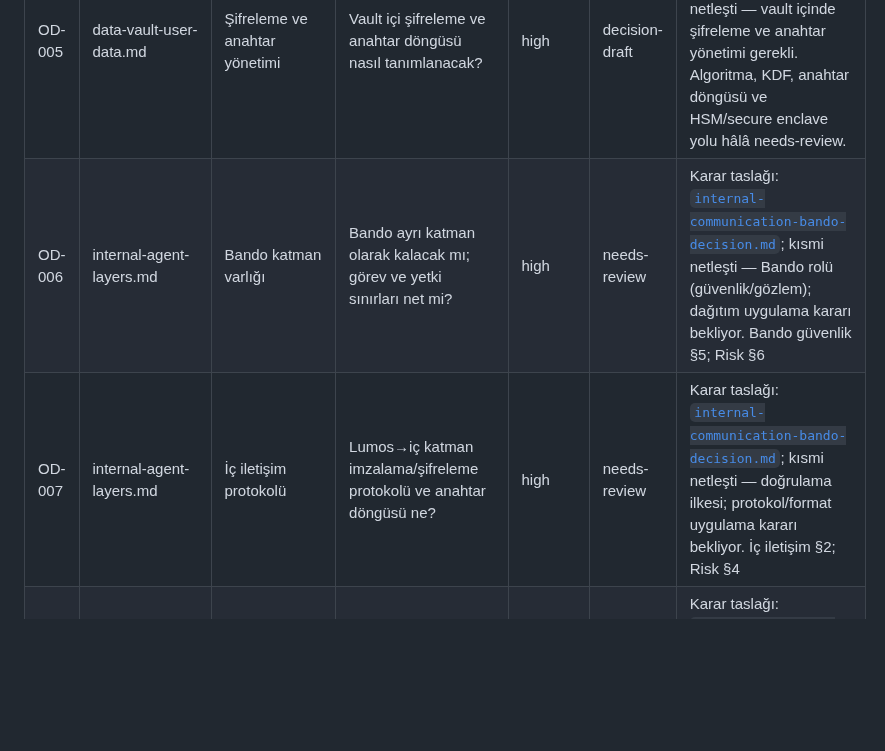
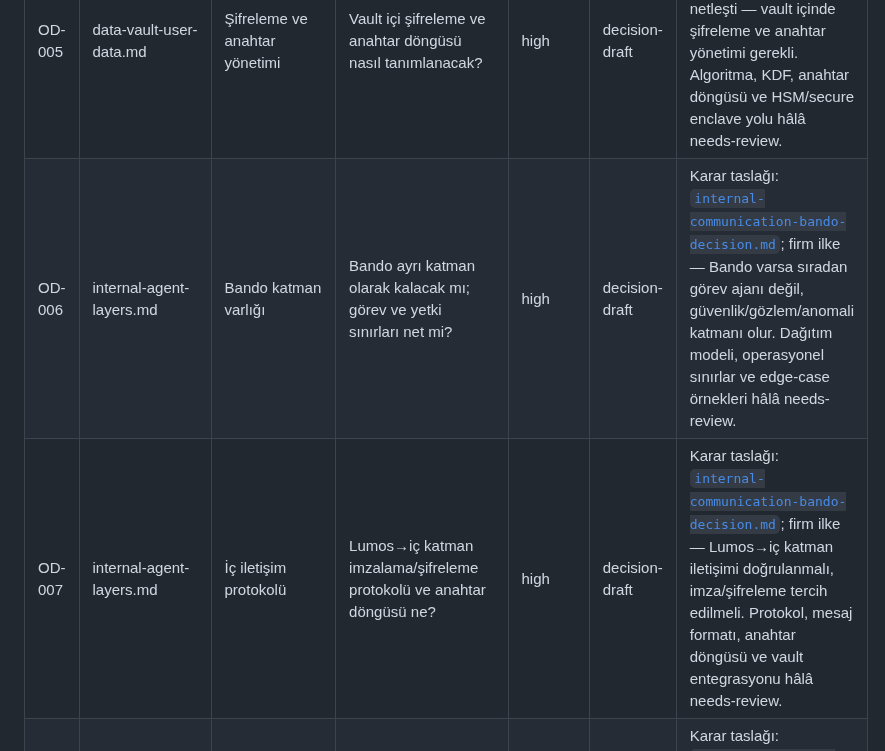
Before and after one commit to candasoz01-cmd/lumos-core, a Markdown page: docs/memory/open-decisions-needs-review.md, the part around the change. GitHub-like rendering; blank space fills up the shorter version.

Commit message:
docs: update internal layer decision statuses

```diff
--- a/docs/memory/open-decisions-needs-review.md
+++ b/docs/memory/open-decisions-needs-review.md
@@ -26,8 +26,8 @@
 | OD-003 | data-vault-user-data.md | Vault amaç bazlı erişim | Vault Lumos'a hangi kapsamda, hangi amaç kodlarıyla erişim verecek? | high | decision-draft | Karar taslağı: [`vault-secret-token-decision.md`](vault-secret-token-decision.md); kısmi netleşti — erişim sınırlı, amaçlı, onaylı ve görünür olmalı. Amaç kodu listesi, API sözleşmesi ve yetki modeli hâlâ needs-review. |
 | OD-004 | data-vault-user-data.md | Risk dağılımı / segmentasyon | Ele geçirmede tüm sırlar tek yerde açığa çıkmaması için şifreleme ve segmentasyon modeli ne? | high | decision-draft | Karar taslağı: [`vault-secret-token-decision.md`](vault-secret-token-decision.md); kısmi netleşti — tüm sırlar tek yerde açığa çıkmamalı, risk dağıtılmalı. Somut segmentasyon ve izolasyon modeli hâlâ needs-review. |
 | OD-005 | data-vault-user-data.md | Şifreleme ve anahtar yönetimi | Vault içi şifreleme ve anahtar döngüsü nasıl tanımlanacak? | high | decision-draft | Karar taslağı: [`vault-secret-token-decision.md`](vault-secret-token-decision.md); kısmi netleşti — vault içinde şifreleme ve anahtar yönetimi gerekli. Algoritma, KDF, anahtar döngüsü ve HSM/secure enclave yolu hâlâ needs-review. |
-| OD-006 | internal-agent-layers.md | Bando katman varlığı | Bando ayrı katman olarak kalacak mı; görev ve yetki sınırları net mi? | high | needs-review | Karar taslağı: [`internal-communication-bando-decision.md`](internal-communication-bando-decision.md); kısmi netleşti — Bando rolü (güvenlik/gözlem); dağıtım uygulama kararı bekliyor. Bando güvenlik §5; Risk §6 |
-| OD-007 | internal-agent-layers.md | İç iletişim protokolü | Lumos→iç katman imzalama/şifreleme protokolü ve anahtar döngüsü ne? | high | needs-review | Karar taslağı: [`internal-communication-bando-decision.md`](internal-communication-bando-decision.md); kısmi netleşti — doğrulama ilkesi; protokol/format uygulama kararı bekliyor. İç iletişim §2; Risk §4 |
+| OD-006 | internal-agent-layers.md | Bando katman varlığı | Bando ayrı katman olarak kalacak mı; görev ve yetki sınırları net mi? | high | decision-draft | Karar taslağı: [`internal-communication-bando-decision.md`](internal-communication-bando-decision.md); firm ilke — Bando varsa sıradan görev ajanı değil, güvenlik/gözlem/anomali katmanı olur. Dağıtım modeli, operasyonel sınırlar ve edge-case örnekleri hâlâ needs-review. |
+| OD-007 | internal-agent-layers.md | İç iletişim protokolü | Lumos→iç katman imzalama/şifreleme protokolü ve anahtar döngüsü ne? | high | decision-draft | Karar taslağı: [`internal-communication-bando-decision.md`](internal-communication-bando-decision.md); firm ilke — Lumos→iç katman iletişimi doğrulanmalı, imza/şifreleme tercih edilmeli. Protokol, mesaj formatı, anahtar döngüsü ve vault entegrasyonu hâlâ needs-review. |
 | OD-008 | project-workflow.md | Continuous progress vs tek-adım | `docs/workflow-rules.md` continuous progress ile `.cursor/rules/tek-adim-ilerleme.mdc` hangisi öncelikli? | high | decision-draft | Karar taslağı: [`workflow-decision-alignment.md`](workflow-decision-alignment.md); kısmi netleşti — tek hedef ve tur başına tek aksiyon üstün. Birincil workflow canonical ve dosya hizalaması hâlâ needs-review. |
 | OD-009 | project-workflow.md | Agent-first canonical kaynak | Agent-first execution kuralı tek canonical yerde mi tutulacak? | high | decision-draft | Karar taslağı: [`workflow-decision-alignment.md`](workflow-decision-alignment.md); davranış firm — agent-first tercih edilir ama kapsam genişletmez. Tek canonical kaynak seçimi ve çift kayıt birleştirme hâlâ needs-review. |
 | OD-010 | project-workflow.md | CI tamamlanma kriteri | CI yeşil olmadan tamamlandı sayma kuralı workflow belgeleriyle tam hizalı mı? | high | decision-draft | Karar taslağı: [`workflow-decision-alignment.md`](workflow-decision-alignment.md); kısmi netleşti — doğrulama, kullanıcı kabulü ve commit/push sonrası yeşil CI olmadan tamamlandı denmez. Doküman-only/analiz-only CI sınıflaması hâlâ needs-review. |
```
